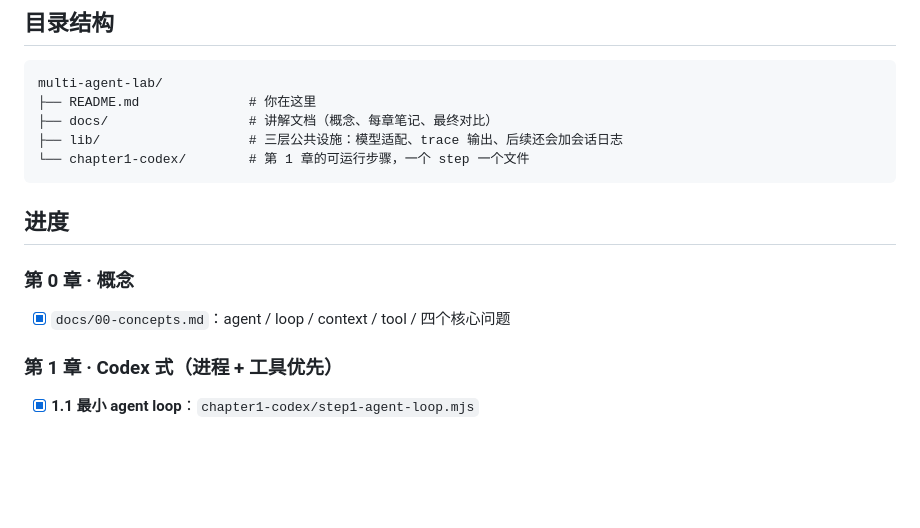
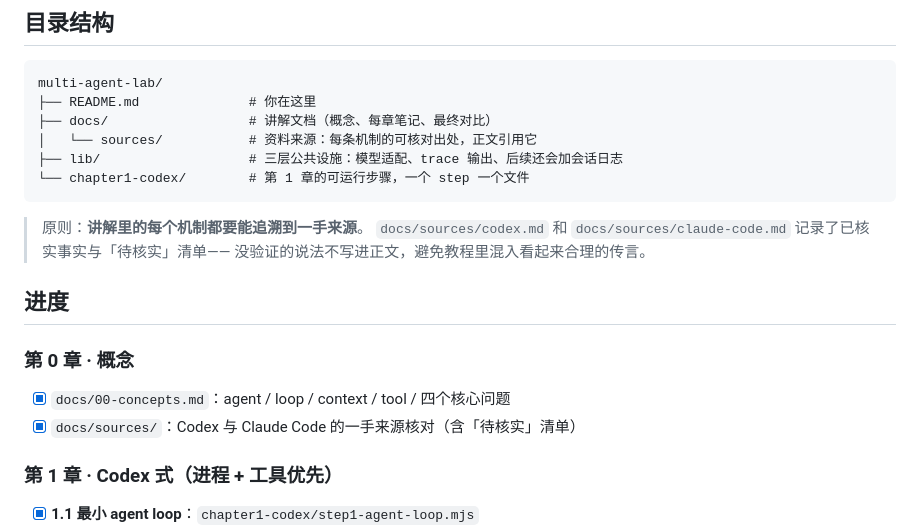
Before and after one commit to webaifei/multi-agent-architecture-notes, a Markdown page: README.md, the part around the change. Rendered like a GitHub page; blank space fills up the shorter version.

````diff
--- a/README.md
+++ b/README.md
@@ -44,15 +44,21 @@
 multi-agent-lab/
 ├── README.md              # 你在这里
 ├── docs/                  # 讲解文档（概念、每章笔记、最终对比）
+│   └── sources/           # 资料来源：每条机制的可核对出处，正文引用它
 ├── lib/                   # 三层公共设施：模型适配、trace 输出、后续还会加会话日志
 └── chapter1-codex/        # 第 1 章的可运行步骤，一个 step 一个文件
 ```
+
+> 原则：**讲解里的每个机制都要能追溯到一手来源**。
+> `docs/sources/codex.md` 和 `docs/sources/claude-code.md` 记录了已核实事实与「待核实」清单——
+> 没验证的说法不写进正文，避免教程里混入看起来合理的传言。
 
 ## 进度
 
 ### 第 0 章 · 概念
 
 - [x] `docs/00-concepts.md`：agent / loop / context / tool / 四个核心问题
+- [x] `docs/sources/`：Codex 与 Claude Code 的一手来源核对（含「待核实」清单）
 
 ### 第 1 章 · Codex 式（进程 + 工具优先）
 
````
Also changed, not shown: docs/sources/claude-code.md (added, +68 -0 lines), docs/sources/codex.md (added, +70 -0 lines).
